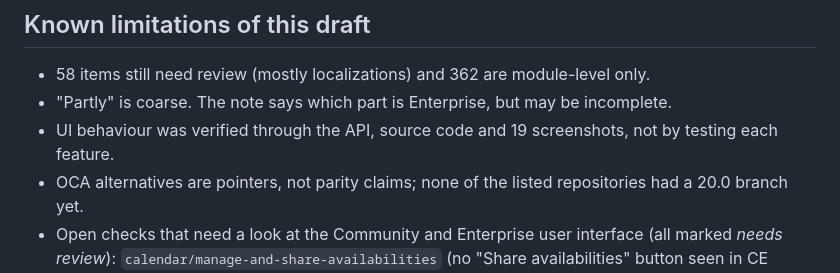
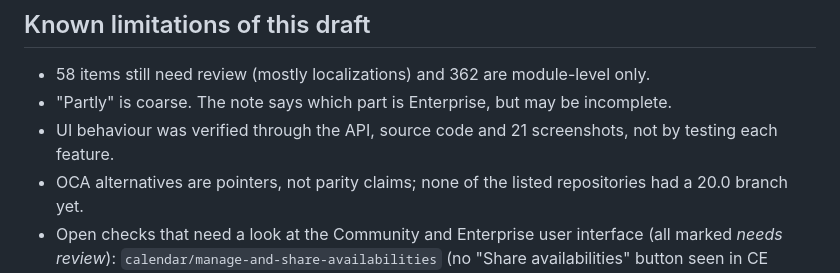
Before and after one commit to smaddlsoft/odoo-community-release-notes, a Markdown page: v20/README.md, the part around the change. Rendered like a GitHub page.

Commit message:
Add Community screenshots: offline mode, partner identifier types, multi-record drag
Assisted-by: Claude Opus 5.5

```diff
--- a/v20/README.md
+++ b/v20/README.md
@@ -69,7 +69,7 @@ only by module name), and only publish screenshots of Community.
 
 - 58 items still need review (mostly localizations) and 362 are module-level only.
 - "Partly" is coarse. The note says which part is Enterprise, but may be incomplete.
-- UI behaviour was verified through the API, source code and 19 screenshots, not by testing each feature.
+- UI behaviour was verified through the API, source code and 21 screenshots, not by testing each feature.
 - OCA alternatives are pointers, not parity claims; none of the listed repositories had a 20.0 branch yet.
 - Open checks that need a look at the Community and Enterprise user interface (all marked *needs review*):
   `calendar/manage-and-share-availabilities` (no "Share availabilities" button seen in CE Calendar),
```
Also changed, not shown: v20/odoo-20-community-release-notes.md (+9 -1 lines), v20/odoo-20-evidence.md (+3 -0 lines), v20/img/general__multi-record-drag-and-drop.png (added), v20/img/general__multiple-partner-identifiers.png, v20/img/general__offline-mode.png (added), 3 other files.
